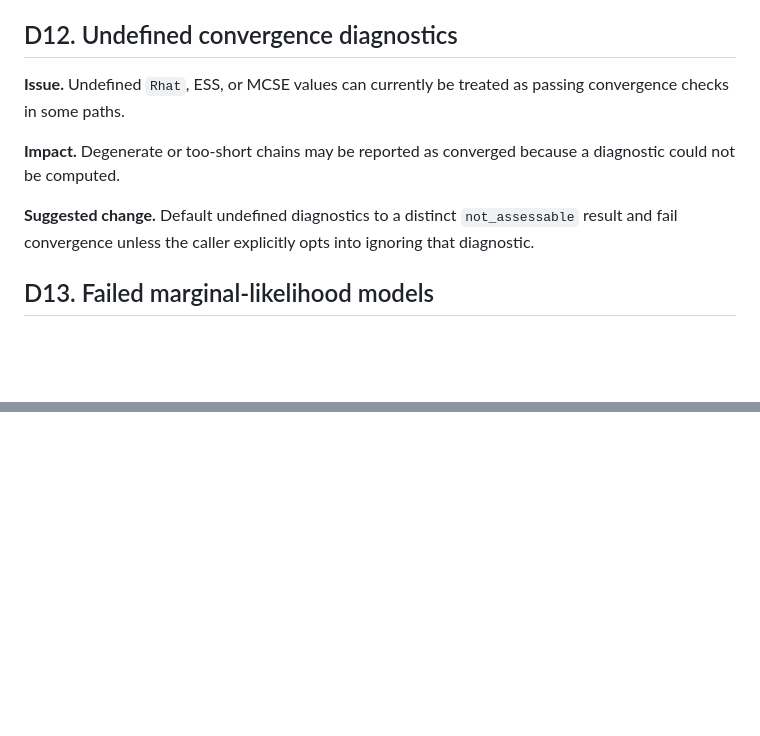
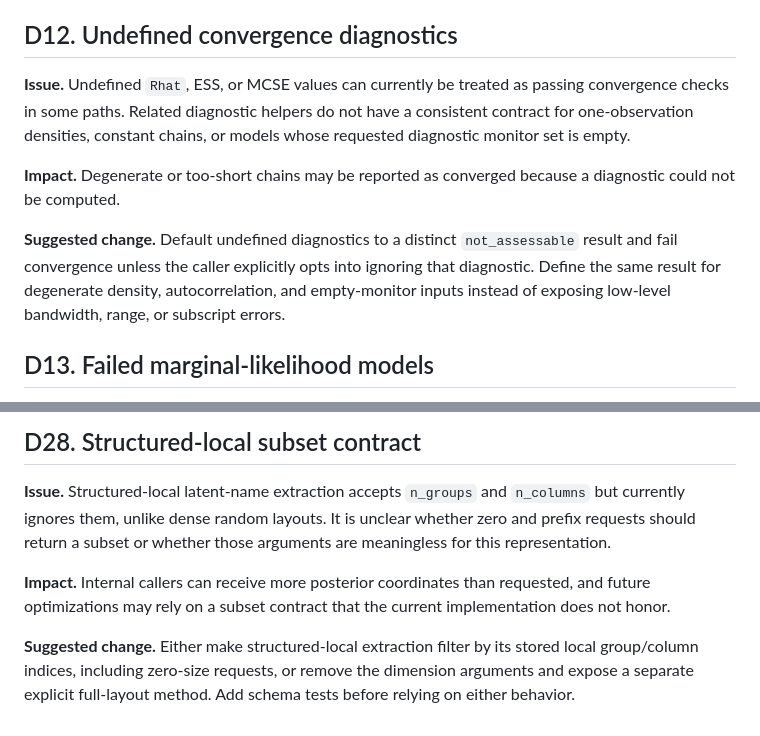
Before and after one commit to FBartos/BayesTools, a Markdown page: .agents/reports/current-branch-review-decisions.md, 2 parts joined by grey strips. GitHub-like rendering; blank space fills up the shorter version.

Commit message:
Record remaining review decisions

```diff
--- a/.agents/reports/current-branch-review-decisions.md
+++ b/.agents/reports/current-branch-review-decisions.md
@@ -172,14 +172,18 @@ backend capabilities.
 ## D12. Undefined convergence diagnostics
 
 **Issue.** Undefined `Rhat`, ESS, or MCSE values can currently be treated as
-passing convergence checks in some paths.
+passing convergence checks in some paths. Related diagnostic helpers do not
+have a consistent contract for one-observation densities, constant chains, or
+models whose requested diagnostic monitor set is empty.
 
 **Impact.** Degenerate or too-short chains may be reported as converged because
 a diagnostic could not be computed.
 
 **Suggested change.** Default undefined diagnostics to a distinct
 `not_assessable` result and fail convergence unless the caller explicitly opts
-into ignoring that diagnostic.
+into ignoring that diagnostic. Define the same result for degenerate density,
+autocorrelation, and empty-monitor inputs instead of exposing low-level
+bandwidth, range, or subscript errors.
 
 ## D13. Failed marginal-likelihood models
 
@@ -326,0 +410,15 @@ override flag for deliberately custom wording.
+## D28. Structured-local subset contract
+
+**Issue.** Structured-local latent-name extraction accepts `n_groups` and
+`n_columns` but currently ignores them, unlike dense random layouts. It is
+unclear whether zero and prefix requests should return a subset or whether those
+arguments are meaningless for this representation.
+
+**Impact.** Internal callers can receive more posterior coordinates than
+requested, and future optimizations may rely on a subset contract that the
+current implementation does not honor.
+
+**Suggested change.** Either make structured-local extraction filter by its
+stored local group/column indices, including zero-size requests, or remove the
+dimension arguments and expose a separate explicit full-layout method. Add
+schema tests before relying on either behavior.
```
Also changed, not shown: other parts of .agents/reports/current-branch-review-decisions.md (+79 -0 lines).
